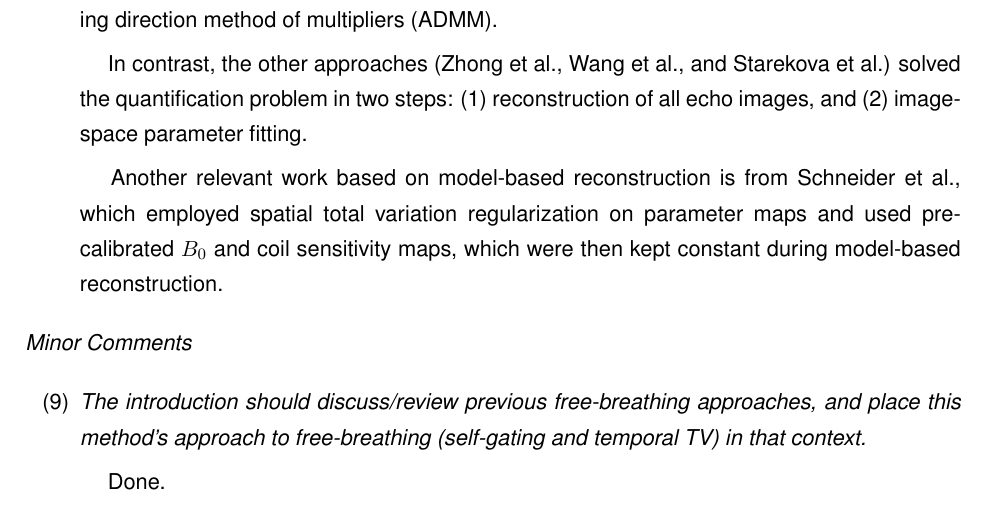
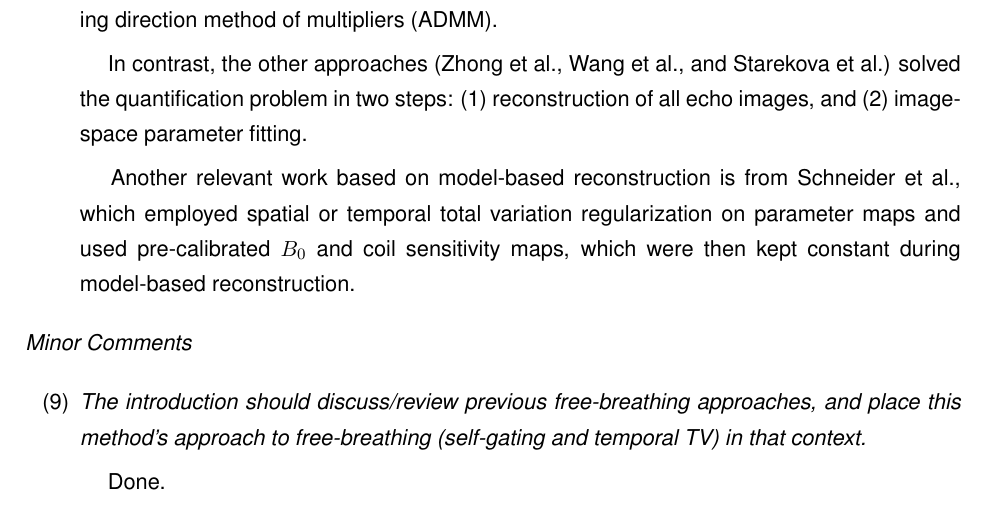
Before and after one commit to ZhengguoTan/publ_meco_liver_fb, a LaTeX document (revision/Responses/responses.tex): part of page 6 of 13, cut so that both start at the same text. Compiled offline with pdfLaTeX.

Commit message:
properly fix merge error

```diff
--- a/revision/Responses/responses.tex
+++ b/revision/Responses/responses.tex
@@ -242,7 +242,7 @@ solved the quantification problem in two steps:
 (1) reconstruction of all echo images, and (2) image-space parameter fitting.
 
 \hspace{1em} Another relevant work based on model-based reconstruction is from Schneider et al.,
-which employed spatial total variation regularization on parameter maps and used
+which employed spatial or temporal total variation regularization on parameter maps and used
 	pre-calibrated $B_0$ and coil sensitivity maps,
 which were then kept constant during model-based reconstruction.
 
```
